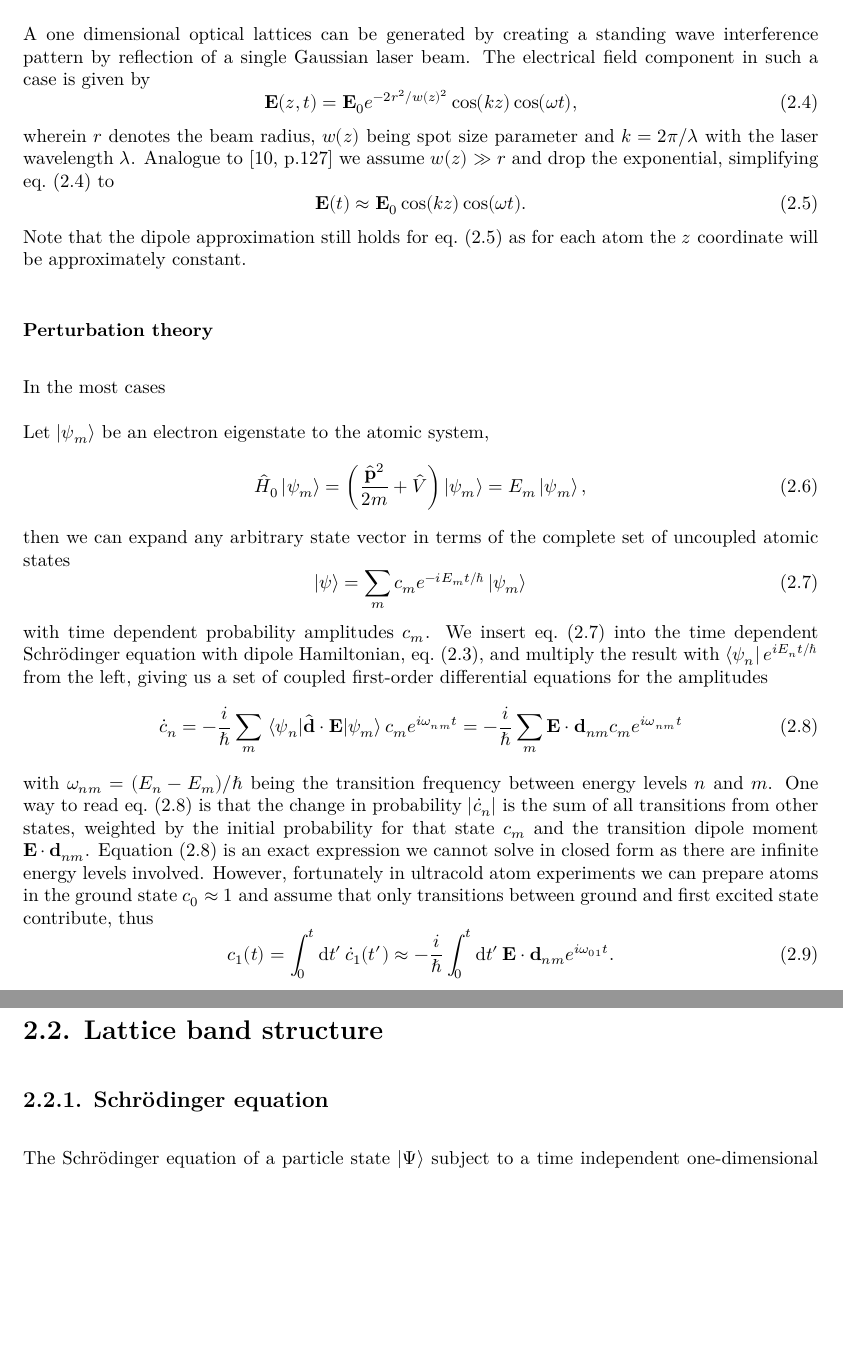
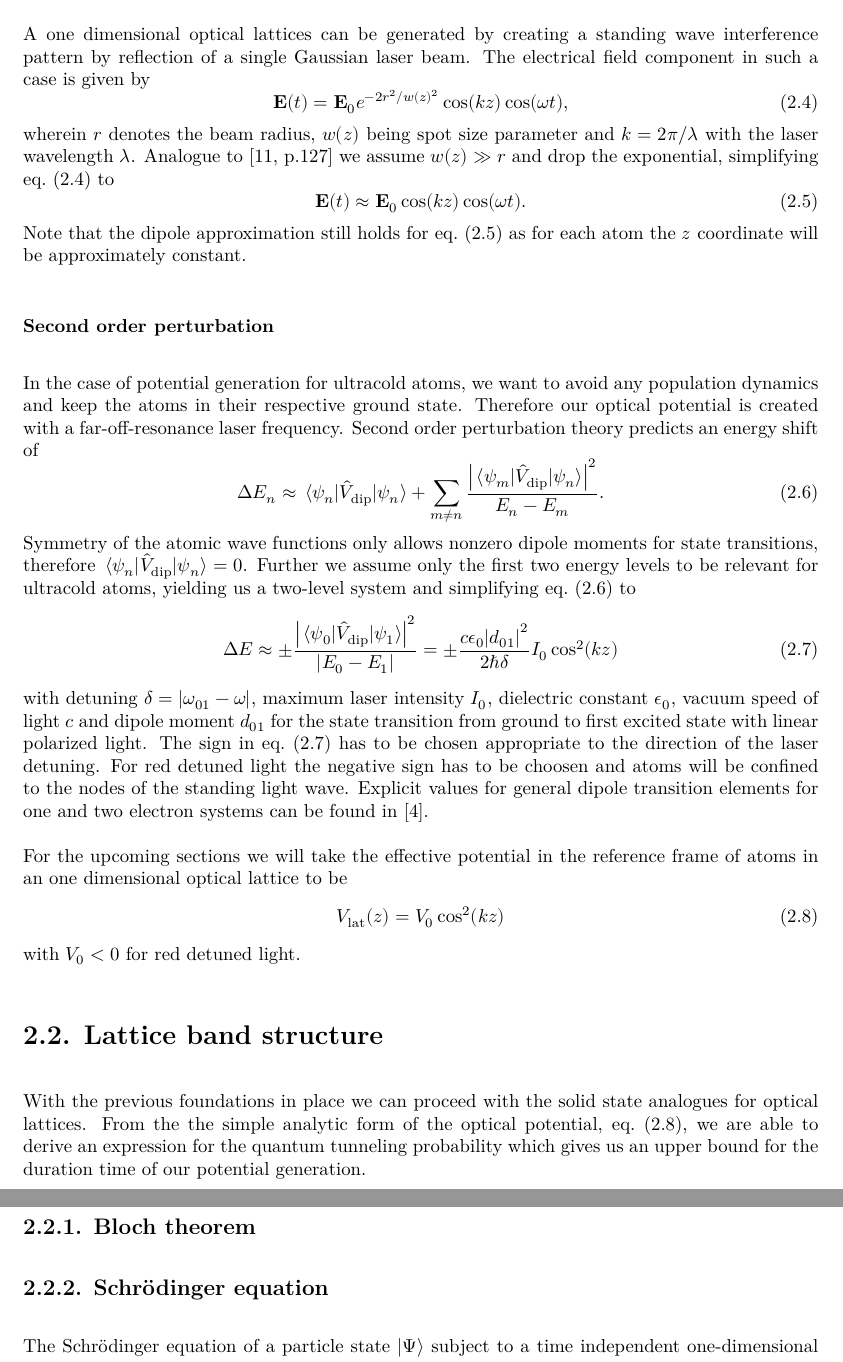
Before and after one commit to bodokaiser/bachelor-thesis, a LaTeX thesis (content/main.tex, which reads content/chapter/tunnelling-in-optical-lattices.tex): two parts of pages 11 and 12 of 35, joined at a grey line, cut so that both start at the same text, the shorter picture padded with empty space. Compiled offline with XeLaTeX.

Commit message:
finished light atom interaction section of tunneling chapter

```diff
--- a/content/chapter/tunnelling-in-optical-lattices.tex
+++ b/content/chapter/tunnelling-in-optical-lattices.tex
@@ -55,7 +55,7 @@ A one dimensional optical lattices can be generated by creating a standing
 wave interference pattern by reflection of a single Gaussian laser beam. The
 electrical field component in such a case is given by
 \begin{equation}
-  \vb{E}(z,t)
+  \vb{E}(t)
   =\vb{E}_0e^{-2r^2/w(z)^2}\cos(kz)\cos(\omega t)
   \label{eq:1d_lattice_efield_exact},
 \end{equation}
@@ -72,50 +72,60 @@ Note that the dipole approximation still holds for
 \cref{eq:1d_lattice_efield_approx} as for each atom the $z$ coordinate
 will be approximately constant.
 
-\subsubsection{Perturbation theory}
+\subsubsection{Second order perturbation}
 
-In the most cases
+In the case of potential generation for ultracold atoms, we want to avoid any
+population dynamics and keep the atoms in their respective ground state.
+Therefore our optical potential is created with a far-off-resonance laser
+frequency. Second order perturbation theory predicts an energy shift of
+\begin{equation}
+  \Delta E_n
+  \approx
+  \mel{\psi_n}{\hat{V}_\text{dip}}{\psi_n}
+  +
+  \sum_{m\neq n}\frac{\abs{\mel{\psi_m}{\hat{V}_\text{dip}}{\psi_n}}^2}{E_n-E_m}
+  \label{eq:second_order_perturbation}.
+\end{equation}
+Symmetry of the atomic wave functions only allows nonzero dipole moments for
+state transitions, therefore $\mel{\psi_n}{\hat{V}_\text{dip}}{\psi_n}=0$.
+Further we assume only the first two energy levels to be relevant for
+ultracold atoms, yielding us a two-level system and simplifying
+\cref{eq:second_order_perturbation} to
+\begin{equation}
+  \Delta E
+  \approx
+  \pm\frac{\abs{\mel{\psi_0}{\hat{V}_\text{dip}}{\psi_1}}^2}{\abs{E_0-E_1}}
+  =
+  \pm\frac{c\epsilon_0 \abs{d_{01}}^2}{2\hbar\delta}I_0\cos^2(kz)
+  \label{eq:light_shift}
+\end{equation}
+with detuning $\delta=\abs{\omega_{01}-\omega}$, maximum laser intensity
+$I_0$, dielectric constant $\epsilon_0$, vacuum speed of light $c$ and dipole
+moment $d_{01}$ for the state transition from ground to first excited state
+with linear polarized light. The sign in \cref{eq:light_shift} has to be
+chosen appropriate to the direction of the laser detuning. For red detuned
+light the negative sign has to be choosen and atoms will be confined to the
+nodes of the standing light wave. Explicit values for general dipole
+transition elements for one and two electron systems can be found in
+\cite{Bethe1957}.
 
-Let $\ket{\psi_m}$ be an electron eigenstate to the atomic system,
+For the upcoming sections we will take the effective potential in the reference
+frame of atoms in an one dimensional optical lattice to be
 \begin{equation}
-  \hat{H}_0\ket{\psi_m}
-  =\left(\frac{\hat{\vb{p}}^2}{2m}+\hat{V}\right)\ket{\psi_m}
-  =E_m\ket{\psi_m},
+  V_\text{lat}(z)=V_0\cos^2(kz)
+  \label{eq:optical_lattice_potential}
 \end{equation}
-then we can expand any arbitrary state vector in terms of the complete set
-of uncoupled atomic states
-\begin{equation}
-  \ket{\psi}=\sum_mc_me^{-iE_mt/\hbar}\ket{\psi_m}
-  \label{eq:state_expansion}
-\end{equation}
-with time dependent probability amplitudes $c_m$. We insert
-\cref{eq:state_expansion} into the time dependent Schrödinger equation with
-dipole Hamiltonian, \cref{eq:hamiltonian_dip}, and multiply the result with
-$\bra{\psi_n}e^{iE_nt/\hbar}$ from the left, giving us a set of coupled
-first-order differential equations for the amplitudes
-\begin{equation}
-  \dot{c}_n
-  =-\frac{i}{\hbar}\sum_m\mel{\psi_n}{\hat{\vb{d}}\cdot\vb{E}}{\psi_m}c_me^{i\omega_{nm}t}
-  =-\frac{i}{\hbar}\sum_m\vb{E}\cdot\vb{d}_{nm}c_me^{i\omega_{nm}t}
-  \label{eq:probability_amplitude_de}
-\end{equation}
-with $\omega_{nm}=(E_n-E_m)/\hbar$ being the transition frequency between
-energy levels $n$ and $m$. One way to read \cref{eq:probability_amplitude_de}
-is that the change in probability $\abs{\dot{c}_n}$ is the sum of all
-transitions from other states, weighted by the initial probability for that
-state $c_m$ and the transition dipole moment $\vb{E}\cdot\vb{d}_{nm}$.
-\Cref{eq:probability_amplitude_de} is an exact expression we cannot solve in
-closed form as there are infinite energy levels involved. However, fortunately
-in ultracold atom experiments we can prepare atoms in the ground state
-$c_0\approx1$ and assume that only transitions between ground and first
-excited state contribute, thus
-\begin{equation}
-  c_1(t)
-  =\int^t_0\dd{t^\prime}\dot{c}_1(t^\prime)
-  \approx-\frac{i}{\hbar}\int^t_0\dd{t^\prime}\vb{E}\cdot\vb{d}_{nm}e^{i\omega_{01}t}.
-\end{equation}
+with $V_0<0$ for red detuned light.
 
 \section{Lattice band structure}
+
+With the previous foundations in place we can proceed with the solid state
+analogues for optical lattices. From the  the simple analytic form of the
+optical potential, \cref{eq:optical_lattice_potential}, we are able to
+derive an expression for the quantum tunneling probability which gives us
+an upper bound for the duration time of our potential generation.
+
+\subsection{Bloch theorem}
 
 \subsection{Schrödinger equation}
 
```
Also changed, not shown: content/literature.bib (+9 -0 lines), content/chapter/tunnelling-in-optical-lattices.tex (14 more changed lines).
